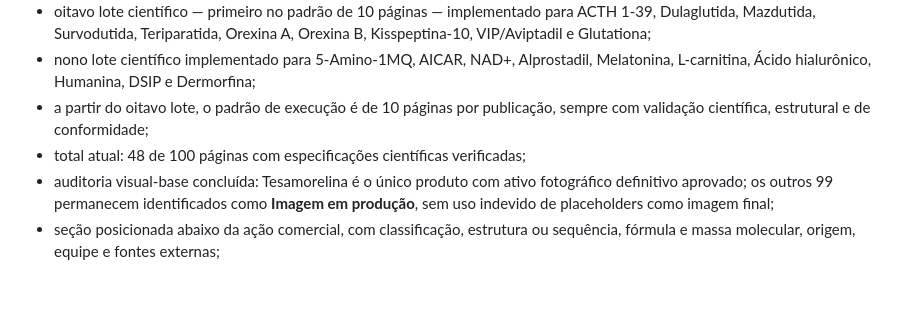
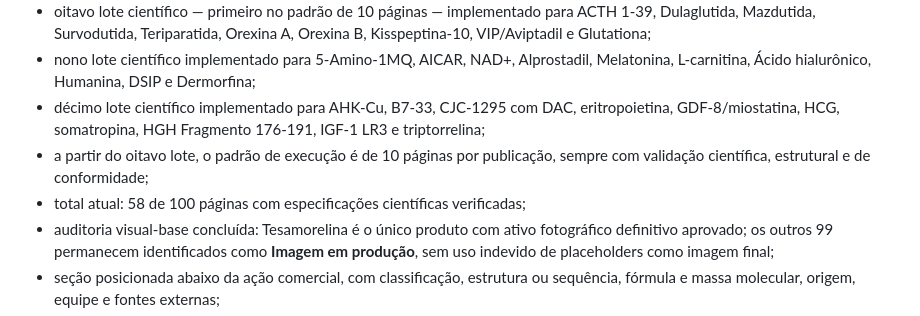
Before and after one commit to site-solutions-pro/pepmax-precos, a Markdown page: ROADMAP.md, the part around the change. Rendered like a GitHub page; blank space fills up the shorter version.

Commit message:
Atualiza progresso da Fase 2 para 58 páginas

```diff
--- a/ROADMAP.md
+++ b/ROADMAP.md
@@ -174,9 +174,12 @@ Progresso:
   Orexina B, Kisspeptina-10, VIP/Aviptadil e Glutationa;
 - nono lote científico implementado para 5-Amino-1MQ, AICAR, NAD+, Alprostadil,
   Melatonina, L-carnitina, Ácido hialurônico, Humanina, DSIP e Dermorfina;
+- décimo lote científico implementado para AHK-Cu, B7-33, CJC-1295 com DAC,
+  eritropoietina, GDF-8/miostatina, HCG, somatropina, HGH Fragmento 176-191,
+  IGF-1 LR3 e triptorrelina;
 - a partir do oitavo lote, o padrão de execução é de 10 páginas por publicação,
   sempre com validação científica, estrutural e de conformidade;
-- total atual: 48 de 100 páginas com especificações científicas verificadas;
+- total atual: 58 de 100 páginas com especificações científicas verificadas;
 - auditoria visual-base concluída: Tesamorelina é o único produto com ativo
   fotográfico definitivo aprovado; os outros 99 permanecem identificados como
   **Imagem em produção**, sem uso indevido de placeholders como imagem final;
```
